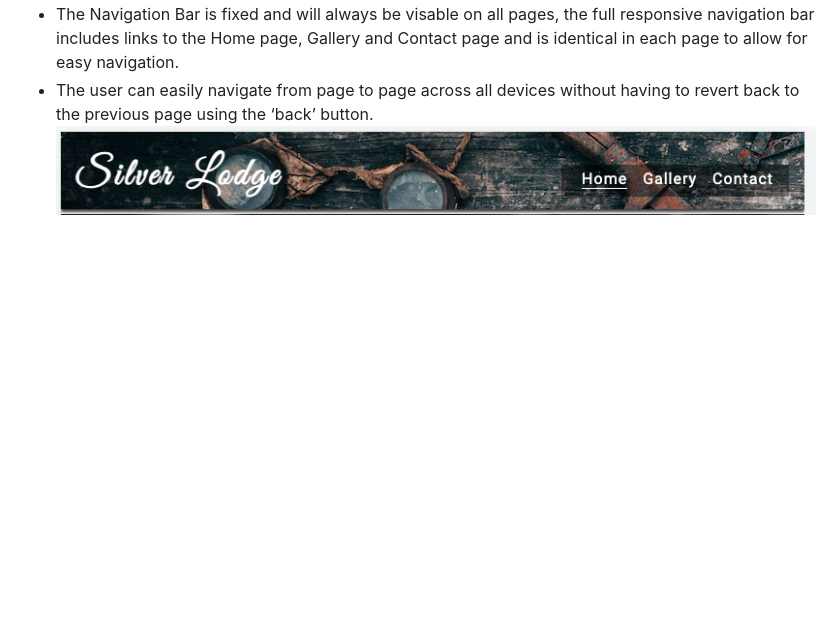
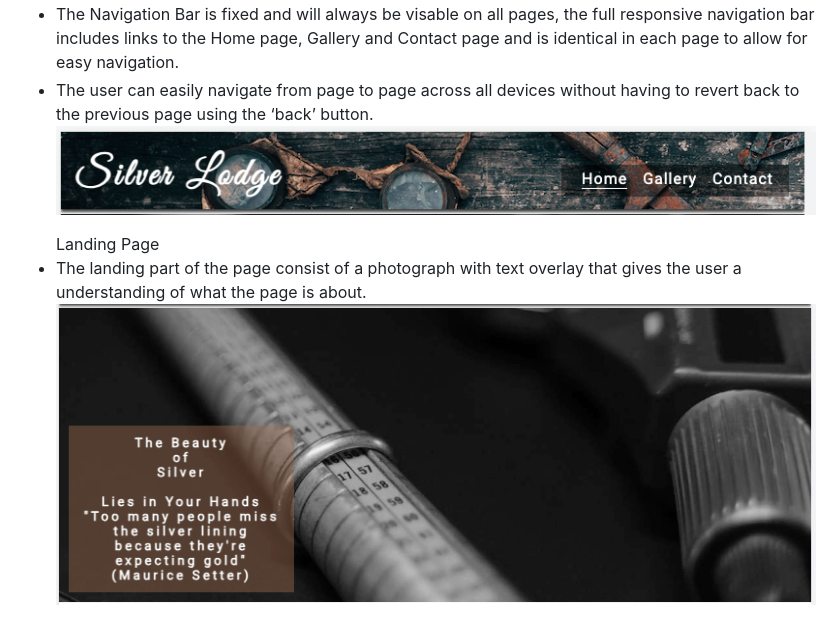
Before and after one commit to MsCrieky/SilverMine, a Markdown page: README.md, the part around the change printed below. GitHub-like rendering; pictures changed too: assets/images/readme-landingpage.png (added); blank space fills up the shorter version.

Commit message:
Add text and img to Ladning part of readme, incl Fix br in stick sect

```diff
--- a/README.md
+++ b/README.md
@@ -28,3 +28,9 @@ The Contact Page offers a convenient way for visitors to connect with the websit
 
 ![Navigation Bar](assets/images/readme-navigationbar.png)
 </ul>
+
+<ul>Landing Page
+<li>The landing part of the page consist of a photograph with text overlay that gives the user a understanding of what the page is about.</li>
+
+![Ladning Page](assets/images/readme-landingpage.png)
+</ul>
```
Also changed, not shown: other parts of README.md (+1 -1 lines), 1 other file.
